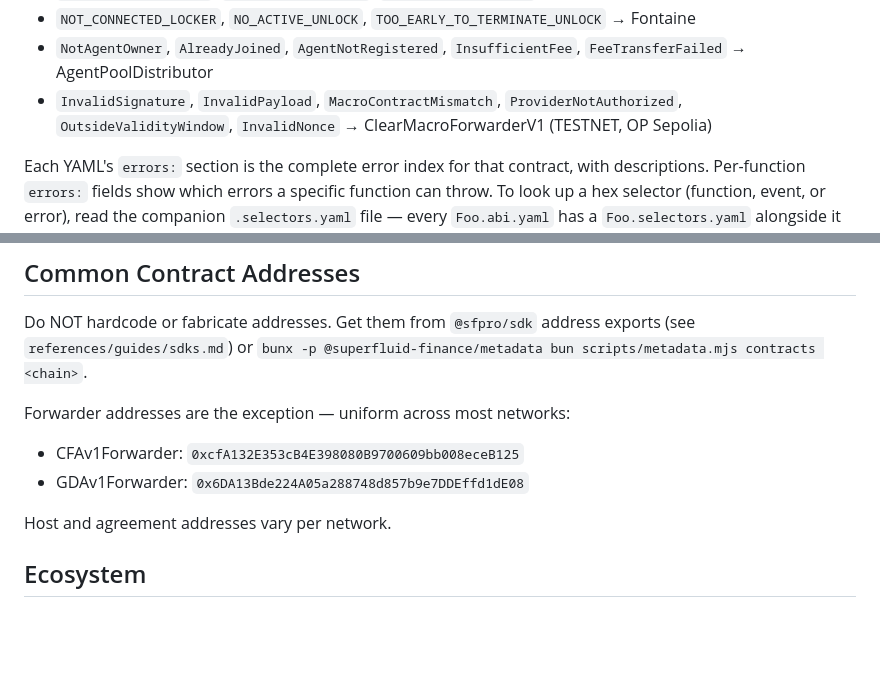
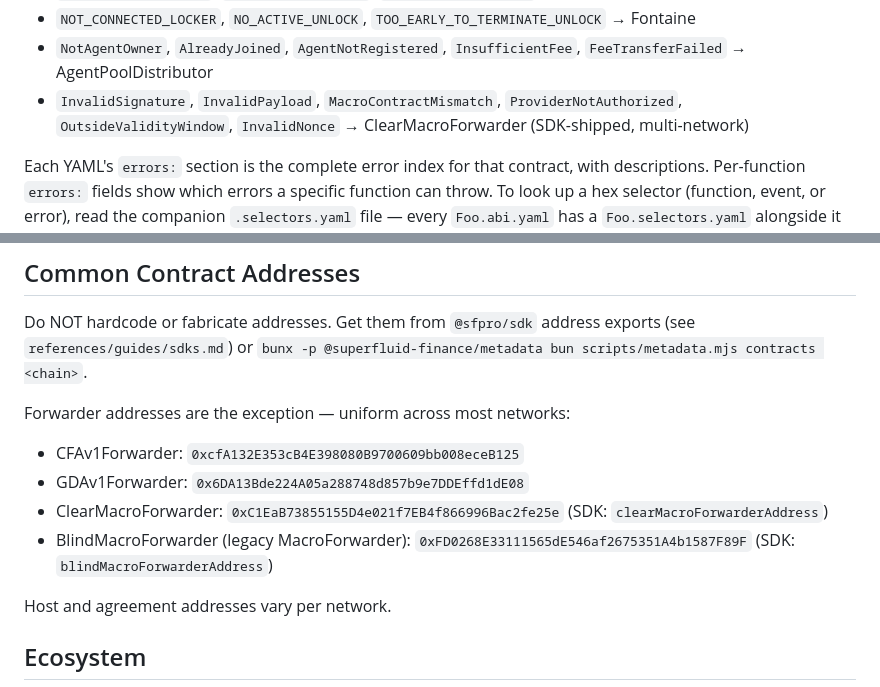
Before and after one commit to superfluid-org/skills, a Markdown page: skills/superfluid/SKILL.md, 2 parts joined by grey strips. Rendered like a GitHub page; blank space fills up the shorter version.

```diff
--- a/skills/superfluid/SKILL.md
+++ b/skills/superfluid/SKILL.md
@@ -223,7 +236,7 @@ Error prefixes map to contracts:
 - `NOT_APPROVED_LOCKER`, `NOT_LOCKER_FACTORY`, `NOT_PROGRAM_MANAGER` → StakingRewardController
 - `NOT_CONNECTED_LOCKER`, `NO_ACTIVE_UNLOCK`, `TOO_EARLY_TO_TERMINATE_UNLOCK` → Fontaine
 - `NotAgentOwner`, `AlreadyJoined`, `AgentNotRegistered`, `InsufficientFee`, `FeeTransferFailed` → AgentPoolDistributor
-- `InvalidSignature`, `InvalidPayload`, `MacroContractMismatch`, `ProviderNotAuthorized`, `OutsideValidityWindow`, `InvalidNonce` → ClearMacroForwarderV1 (TESTNET, OP Sepolia)
+- `InvalidSignature`, `InvalidPayload`, `MacroContractMismatch`, `ProviderNotAuthorized`, `OutsideValidityWindow`, `InvalidNonce` → ClearMacroForwarder (SDK-shipped, multi-network)
 
 Each YAML's `errors:` section is the complete error index for that contract,
 with descriptions. Per-function `errors:` fields show which errors a specific
@@ -333,6 +346,8 @@ exports (see `references/guides/sdks.md`) or `bunx -p @superfluid-finance/metada
 Forwarder addresses are the exception — uniform across most networks:
 - CFAv1Forwarder: `0xcfA132E353cB4E398080B9700609bb008eceB125`
 - GDAv1Forwarder: `0x6DA13Bde224A05a288748d857b9e7DDEffd1dE08`
+- ClearMacroForwarder: `0xC1EaB73855155D4e021f7EB4f866996Bac2fe25e` (SDK: `clearMacroForwarderAddress`)
+- BlindMacroForwarder (legacy MacroForwarder): `0xFD0268E33111565dE546af2675351A4b1587F89F` (SDK: `blindMacroForwarderAddress`)
 
 Host and agreement addresses vary per network.
 
```
Also changed, not shown: other parts of skills/superfluid/SKILL.md (+20 -7 lines), docs/plans/2026-06-08-clearmacroforwarder-sdk-reconciliation.md (+4 -4 lines).
